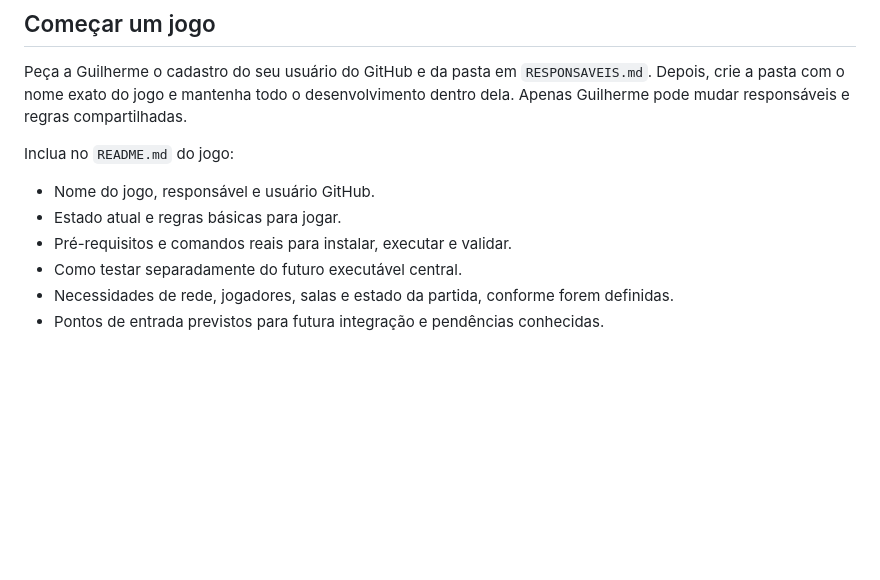
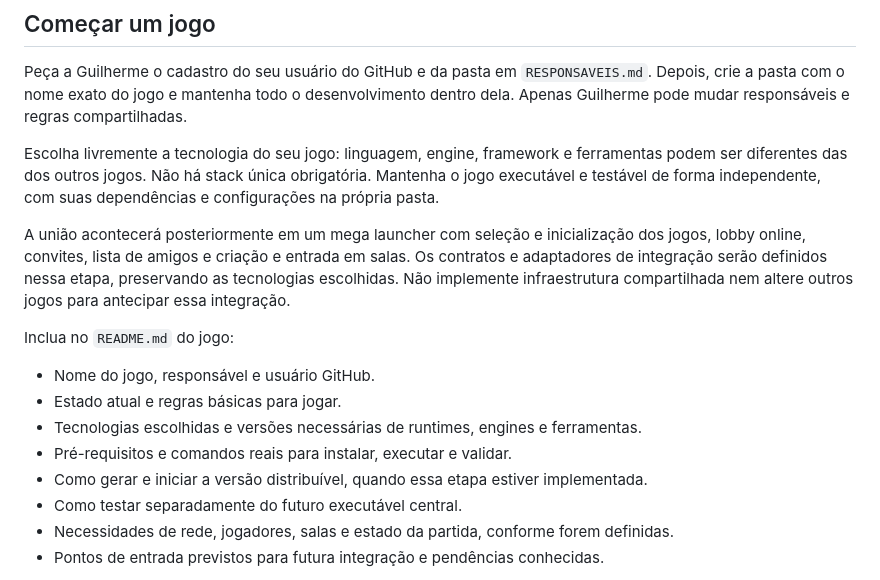
Before and after one commit to GuimaraesCRM/Jogos-Metralhas, a Markdown page: CONTRIBUTING.md, the part around the change. Drawn GitHub-style; blank space fills up the shorter version.

```diff
--- a/CONTRIBUTING.md
+++ b/CONTRIBUTING.md
@@ -4,11 +4,17 @@
 
 Peça a Guilherme o cadastro do seu usuário do GitHub e da pasta em `RESPONSAVEIS.md`. Depois, crie a pasta com o nome exato do jogo e mantenha todo o desenvolvimento dentro dela. Apenas Guilherme pode mudar responsáveis e regras compartilhadas.
 
+Escolha livremente a tecnologia do seu jogo: linguagem, engine, framework e ferramentas podem ser diferentes das dos outros jogos. Não há stack única obrigatória. Mantenha o jogo executável e testável de forma independente, com suas dependências e configurações na própria pasta.
+
+A união acontecerá posteriormente em um mega launcher com seleção e inicialização dos jogos, lobby online, convites, lista de amigos e criação e entrada em salas. Os contratos e adaptadores de integração serão definidos nessa etapa, preservando as tecnologias escolhidas. Não implemente infraestrutura compartilhada nem altere outros jogos para antecipar essa integração.
+
 Inclua no `README.md` do jogo:
 
 - Nome do jogo, responsável e usuário GitHub.
 - Estado atual e regras básicas para jogar.
+- Tecnologias escolhidas e versões necessárias de runtimes, engines e ferramentas.
 - Pré-requisitos e comandos reais para instalar, executar e validar.
+- Como gerar e iniciar a versão distribuível, quando essa etapa estiver implementada.
 - Como testar separadamente do futuro executável central.
 - Necessidades de rede, jogadores, salas e estado da partida, conforme forem definidas.
 - Pontos de entrada previstos para futura integração e pendências conhecidas.
```
Also changed, not shown: AGENTS.md (+9 -1 lines), README.md (+9 -1 lines).
